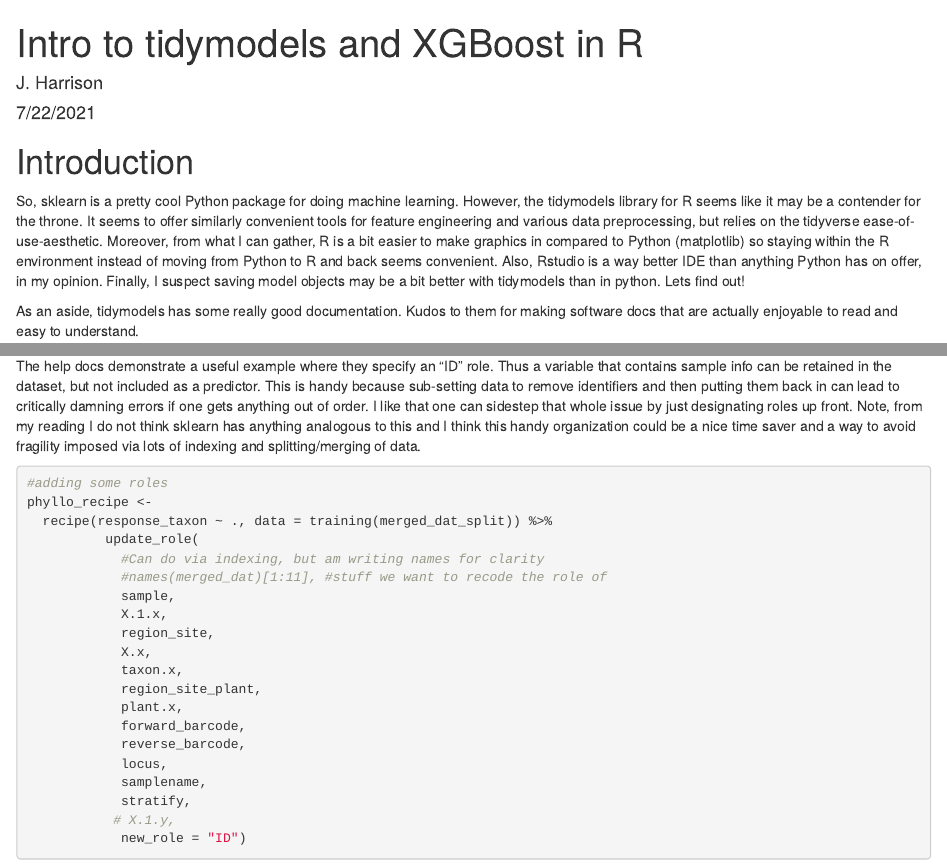
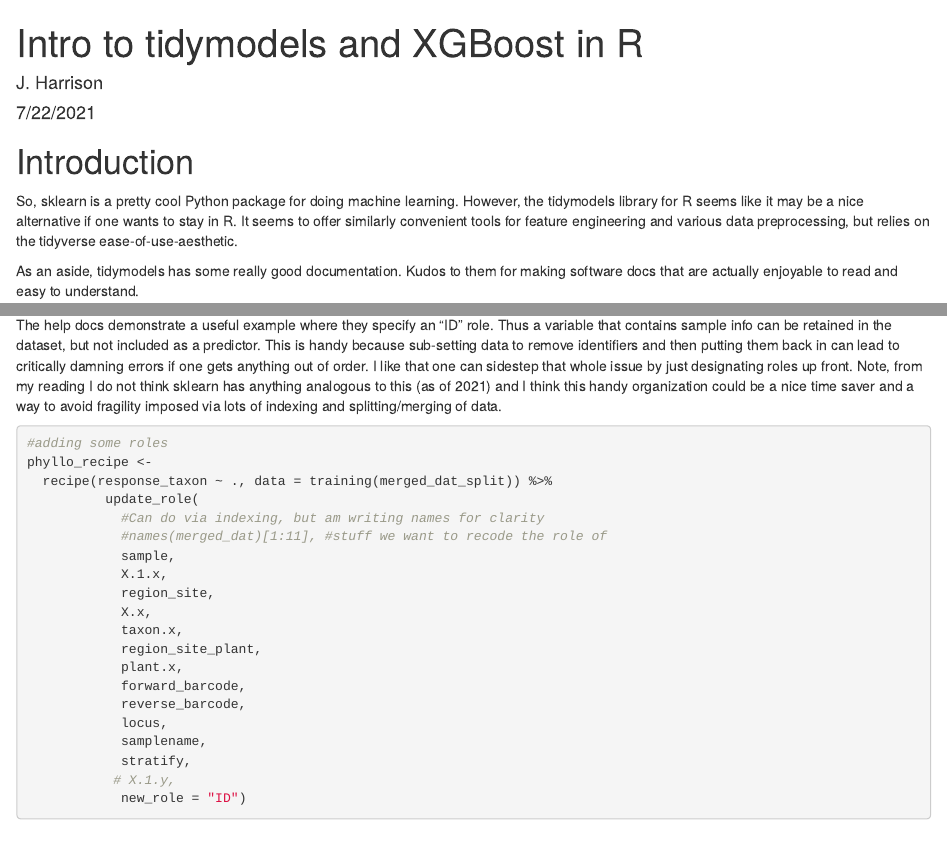
Before and after one commit to JHarrisonEcoEvo/boise_workshop_2022, an R Markdown document (tidymodelsDemo.Rmd): the page in a window 1100 px wide, from its top, and a second part further down, joined at a grey line. Rendered offline with R 4.5, knitr and Pandoc, with nearby package versions; some code elsewhere in the file could not run offline; common packages that the code uses without loading them are loaded.

Commit message:
removing erroneous statement

````diff
--- a/tidymodelsDemo.Rmd
+++ b/tidymodelsDemo.Rmd
@@ -9,7 +9,7 @@
 knitr::opts_chunk$set(echo = TRUE)
 ```
 # Introduction
-So, sklearn is a pretty cool Python package for doing machine learning. However, the tidymodels library for R seems like it may be a contender for the throne. It seems to offer similarly convenient tools for feature engineering and various data preprocessing, but relies on the tidyverse ease-of-use-aesthetic. Moreover, from what I can gather, R is a bit easier to make graphics in compared to Python (matplotlib) so staying within the R environment instead of moving from Python to R and back seems convenient. Also, Rstudio is a way better IDE than anything Python has on offer, in my opinion. Finally, I suspect saving model objects may be a bit better with tidymodels than in python. Lets find out!
+So, sklearn is a pretty cool Python package for doing machine learning. However, the tidymodels library for R seems like it may be a nice alternative if one wants to stay in R. It seems to offer similarly convenient tools for feature engineering and various data preprocessing, but relies on the tidyverse ease-of-use-aesthetic.
 
 As an aside, tidymodels has some really good documentation. Kudos to them for making software docs that are actually enjoyable to read and easy to understand.
 
@@ -99,7 +99,7 @@
 ```
 Note the column for 'role' this holds info about what the feature is for. Predictor and outcome are the critical ones, but we can add any roles we want. Roles aside from the predictor and outcome roles are just strings defined by the user for the user. There isn't a long list of roles to memorize, the only ones that do anything are predictor and outcome.
 
-The help docs demonstrate a useful example where they specify an "ID" role. Thus a variable that contains sample info can be retained in the dataset, but not included as a predictor. This is handy because sub-setting data to remove identifiers and then putting them back in can lead to critically damning errors if one gets anything out of order. I like that one can sidestep that whole issue by just designating roles up front. Note, from my reading I do not think sklearn has anything analogous to this and I think this handy organization could be a nice time saver and a way to avoid fragility imposed via lots of indexing and splitting/merging of data.
+The help docs demonstrate a useful example where they specify an "ID" role. Thus a variable that contains sample info can be retained in the dataset, but not included as a predictor. This is handy because sub-setting data to remove identifiers and then putting them back in can lead to critically damning errors if one gets anything out of order. I like that one can sidestep that whole issue by just designating roles up front. Note, from my reading I do not think sklearn has anything analogous to this (as of 2021) and I think this handy organization could be a nice time saver and a way to avoid fragility imposed via lots of indexing and splitting/merging of data.
 ```{r}
 #adding some roles
 phyllo_recipe <-
````
